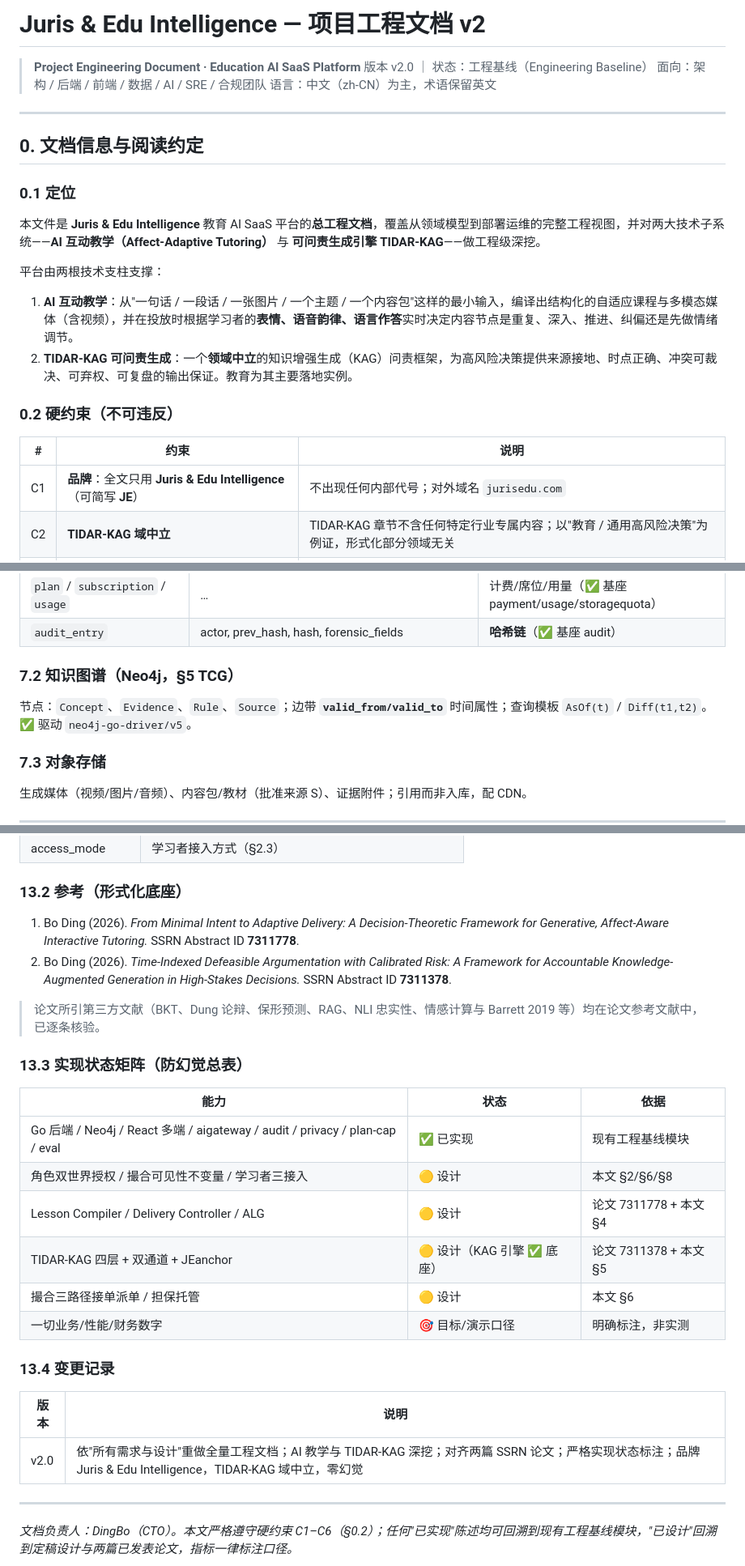
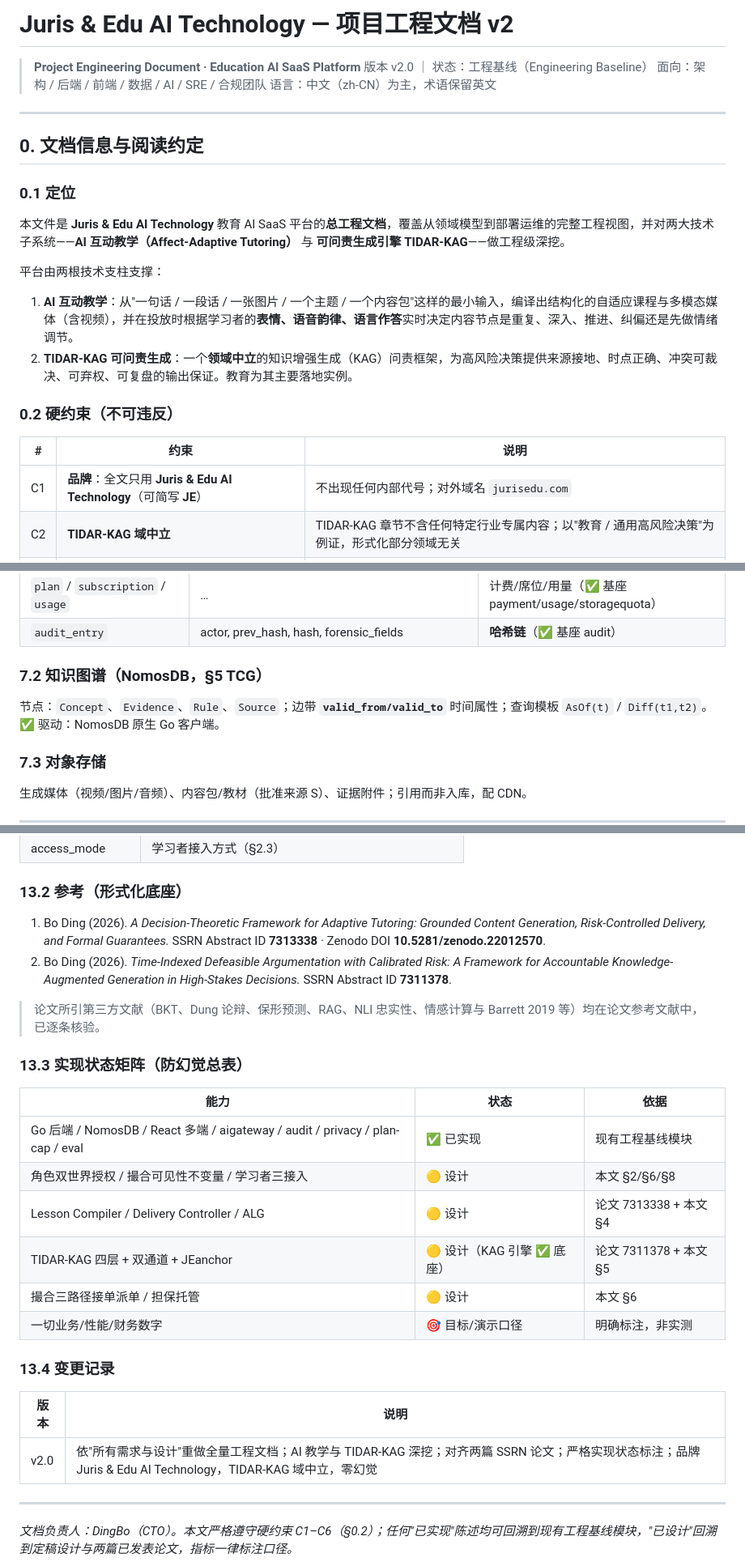
Before and after one commit to cndingbo2030/jurisedu-platform, a Markdown page: docs/项目工程文档_v2.md, 3 parts joined by grey strips. Shown at 81% size. GitHub-like rendering.

```diff
--- a/docs/项目工程文档_v2.md
+++ b/docs/项目工程文档_v2.md
@@ -1,4 +1,4 @@
-# Juris & Edu Intelligence — 项目工程文档 v2
+# Juris & Edu AI Technology — 项目工程文档 v2
 
 > **Project Engineering Document · Education AI SaaS Platform**
 > 版本 v2.0 ｜ 状态：工程基线（Engineering Baseline）
@@ -11,7 +11,7 @@
 
 ### 0.1 定位
 
-本文件是 **Juris & Edu Intelligence** 教育 AI SaaS 平台的**总工程文档**，覆盖从领域模型到部署运维的完整工程视图，并对两大技术子系统——**AI 互动教学（Affect-Adaptive Tutoring）** 与 **可问责生成引擎 TIDAR-KAG**——做工程级深挖。
+本文件是 **Juris & Edu AI Technology** 教育 AI SaaS 平台的**总工程文档**，覆盖从领域模型到部署运维的完整工程视图，并对两大技术子系统——**AI 互动教学（Affect-Adaptive Tutoring）** 与 **可问责生成引擎 TIDAR-KAG**——做工程级深挖。
 
 平台由两根技术支柱支撑：
 
@@ -22,7 +22,7 @@
 
 | # | 约束 | 说明 |
 |---|---|---|
-| C1 | **品牌**：全文只用 **Juris & Edu Intelligence**（可简写 **JE**） | 不出现任何内部代号；对外域名 `jurisedu.com` |
+| C1 | **品牌**：全文只用 **Juris & Edu AI Technology**（可简写 **JE**） | 不出现任何内部代号；对外域名 `jurisedu.com` |
 | C2 | **TIDAR-KAG 域中立** | TIDAR-KAG 章节不含任何特定行业专属内容；以"教育 / 通用高风险决策"为例证，形式化部分领域无关 |
 | C3 | **零幻觉** | 所有陈述可回溯到"已实现代码 / 已定稿设计 / 已发表论文"；不虚构指标、不虚构专利号 |
 | C4 | **指标口径** | 一切业务/财务/性能数字标注 **🎯 目标值** 或 **演示口径**，不冒充实测 |
@@ -468,9 +468,9 @@ Prop 1 时序可靠性 · Prop 2 确定性/可复现裁决（Knaster–Tarski/Kl
 | `plan` / `subscription` / `usage` | … | 计费/席位/用量（✅ 基座 payment/usage/storagequota） |
 | `audit_entry` | actor, prev_hash, hash, forensic_fields | **哈希链**（✅ 基座 audit） |
 
-### 7.2 知识图谱（Neo4j，§5 TCG）
+### 7.2 知识图谱（NomosDB，§5 TCG）
 
-节点：`Concept`、`Evidence`、`Rule`、`Source`；边带 **`valid_from/valid_to`** 时间属性；查询模板 `AsOf(t)` / `Diff(t1,t2)`。✅ 驱动 `neo4j-go-driver/v5`。
+节点：`Concept`、`Evidence`、`Rule`、`Source`；边带 **`valid_from/valid_to`** 时间属性；查询模板 `AsOf(t)` / `Diff(t1,t2)`。✅ 驱动：NomosDB 原生 Go 客户端。
 
 ### 7.3 对象存储
 
@@ -624,7 +624,7 @@ Prop 1 时序可靠性 · Prop 2 确定性/可复现裁决（Knaster–Tarski/Kl
 
 ### 13.2 参考（形式化底座）
 
-1. Bo Ding (2026). *From Minimal Intent to Adaptive Delivery: A Decision-Theoretic Framework for Generative, Affect-Aware Interactive Tutoring.* SSRN Abstract ID **7311778**.
+1. Bo Ding (2026). *A Decision-Theoretic Framework for Adaptive Tutoring: Grounded Content Generation, Risk-Controlled Delivery, and Formal Guarantees.* SSRN Abstract ID **7313338** · Zenodo DOI **10.5281/zenodo.22012570**.
 2. Bo Ding (2026). *Time-Indexed Defeasible Argumentation with Calibrated Risk: A Framework for Accountable Knowledge-Augmented Generation in High-Stakes Decisions.* SSRN Abstract ID **7311378**.
 
 > 论文所引第三方文献（BKT、Dung 论辩、保形预测、RAG、NLI 忠实性、情感计算与 Barrett 2019 等）均在论文参考文献中，已逐条核验。
@@ -633,9 +633,9 @@ Prop 1 时序可靠性 · Prop 2 确定性/可复现裁决（Knaster–Tarski/Kl
 
 | 能力 | 状态 | 依据 |
 |---|---|---|
-| Go 后端 / Neo4j / React 多端 / aigateway / audit / privacy / plan-cap / eval | ✅ 已实现 | 现有工程基线模块 |
+| Go 后端 / NomosDB / React 多端 / aigateway / audit / privacy / plan-cap / eval | ✅ 已实现 | 现有工程基线模块 |
 | 角色双世界授权 / 撮合可见性不变量 / 学习者三接入 | 🟡 设计 | 本文 §2/§6/§8 |
-| Lesson Compiler / Delivery Controller / ALG | 🟡 设计 | 论文 7311778 + 本文 §4 |
+| Lesson Compiler / Delivery Controller / ALG | 🟡 设计 | 论文 7313338 + 本文 §4 |
 | TIDAR-KAG 四层 + 双通道 + JEanchor | 🟡 设计（KAG 引擎 ✅ 底座） | 论文 7311378 + 本文 §5 |
 | 撮合三路径接单派单 / 担保托管 | 🟡 设计 | 本文 §6 |
 | 一切业务/性能/财务数字 | 🎯 目标/演示口径 | 明确标注，非实测 |
@@ -644,7 +644,7 @@ Prop 1 时序可靠性 · Prop 2 确定性/可复现裁决（Knaster–Tarski/Kl
 
 | 版本 | 说明 |
 |---|---|
-| v2.0 | 依"所有需求与设计"重做全量工程文档；AI 教学与 TIDAR-KAG 深挖；对齐两篇 SSRN 论文；严格实现状态标注；品牌 Juris & Edu Intelligence，TIDAR-KAG 域中立，零幻觉 |
+| v2.0 | 依"所有需求与设计"重做全量工程文档；AI 教学与 TIDAR-KAG 深挖；对齐两篇 SSRN 论文；严格实现状态标注；品牌 Juris & Edu AI Technology，TIDAR-KAG 域中立，零幻觉 |
 
 ---
 
```
Also changed, not shown: other parts of docs/项目工程文档_v2.md (+15 -15 lines).
